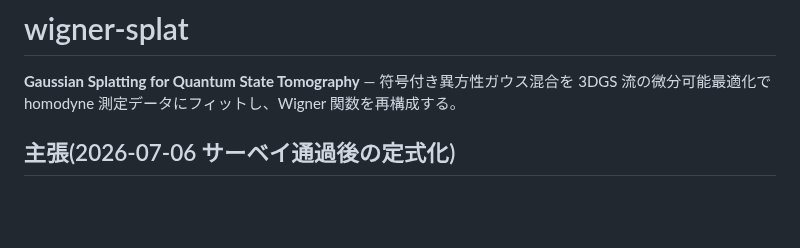
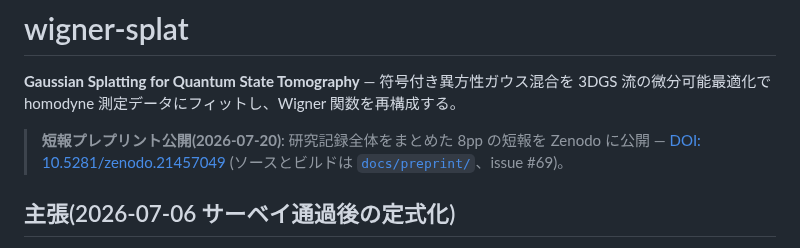
Before and after one commit to orangewk/wigner-splat, a Markdown page: README.ja.md, the part around the change. Rendered like a GitHub page; blank space fills up the shorter version.

```diff
--- a/README.ja.md
+++ b/README.ja.md
@@ -2,6 +2,10 @@
 
 **Gaussian Splatting for Quantum State Tomography** — 符号付き異方性ガウス混合を
 3DGS 流の微分可能最適化で homodyne 測定データにフィットし、Wigner 関数を再構成する。
+
+> **短報プレプリント公開(2026-07-20)**: 研究記録全体をまとめた 8pp の短報を
+> Zenodo に公開 — [DOI: 10.5281/zenodo.21457049](https://doi.org/10.5281/zenodo.21457049)
+> (ソースとビルドは [`docs/preprint/`](docs/preprint/)、issue #69)。
 
 ## 主張(2026-07-06 サーベイ通過後の定式化)
 
```
Also changed, not shown: README.md (+7 -0 lines).
